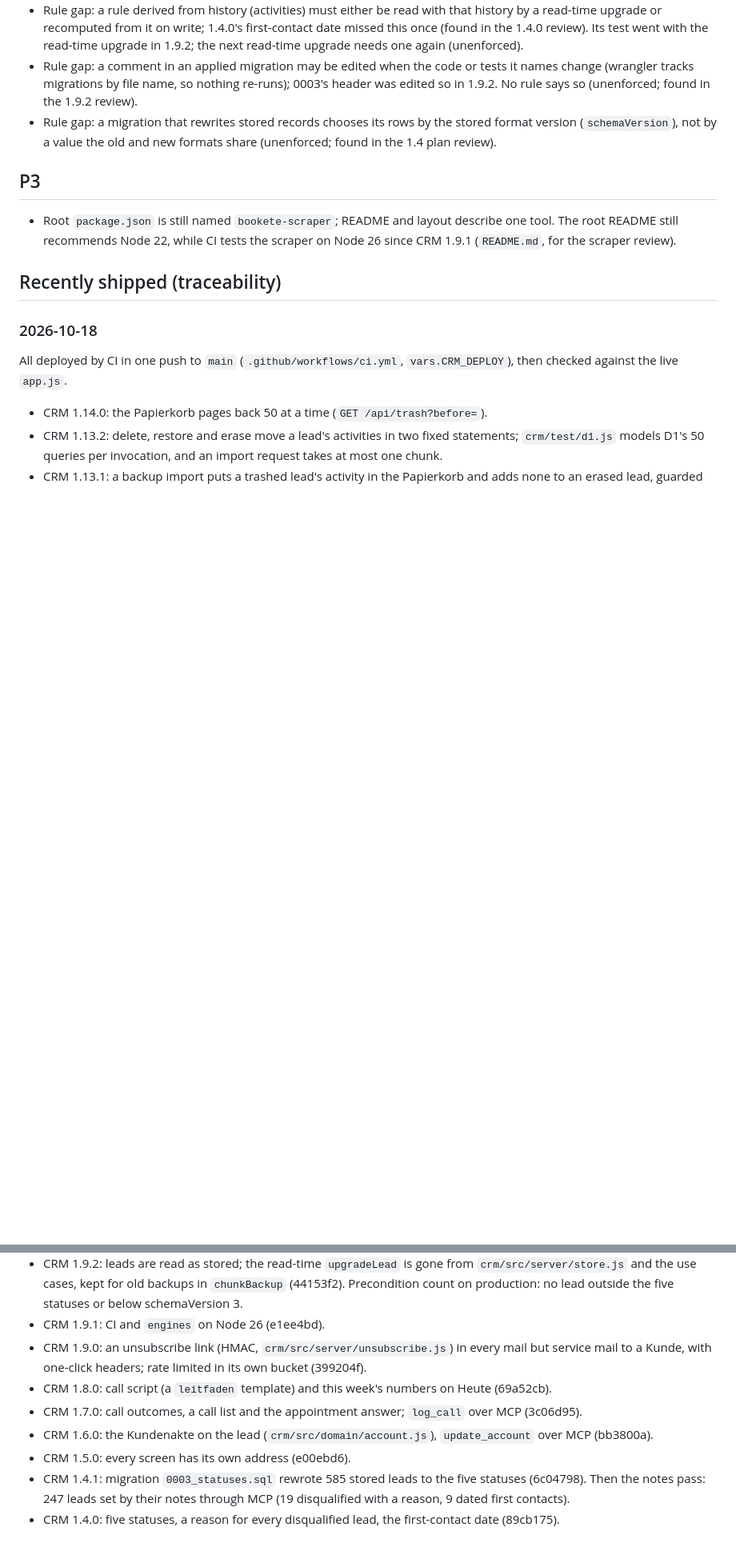
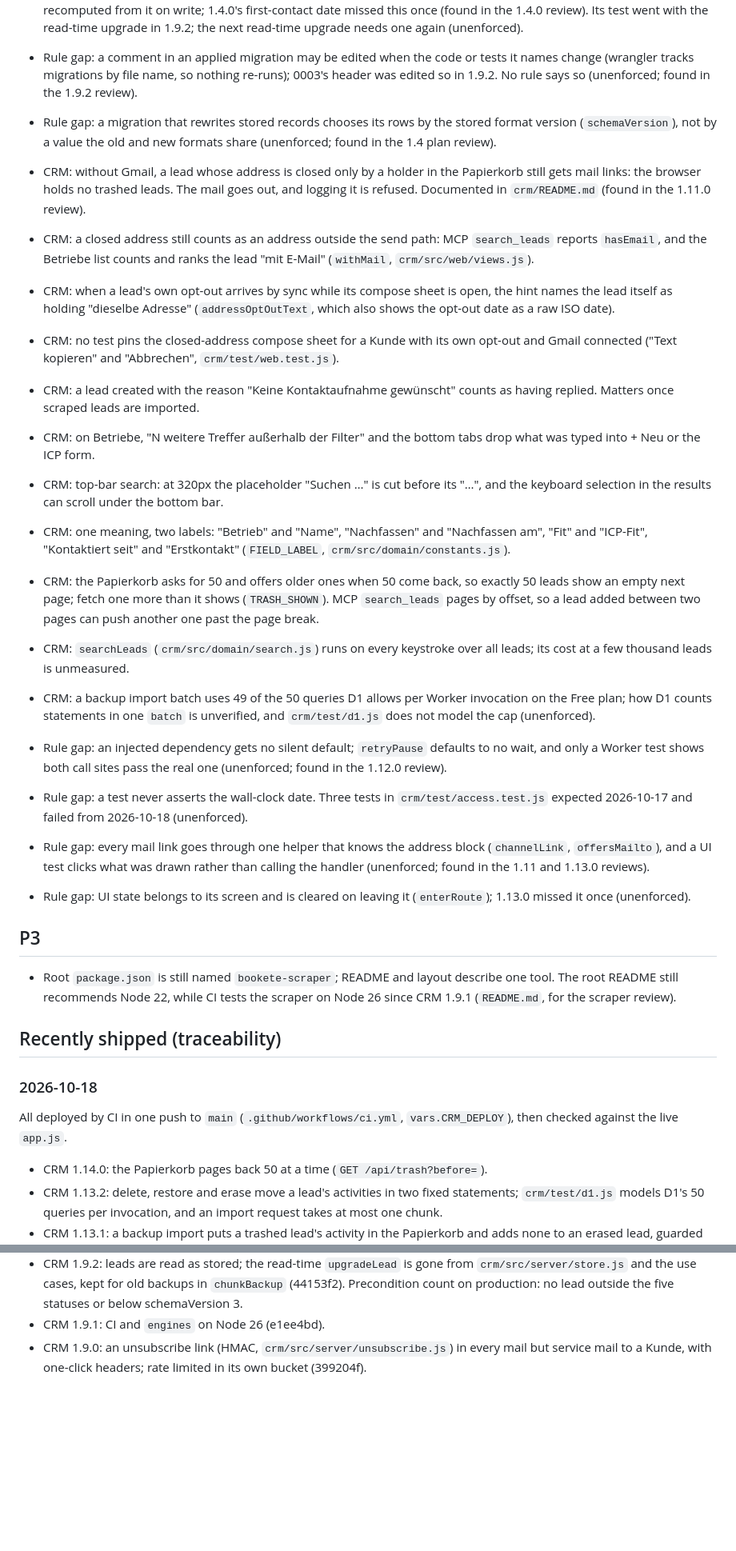
Before and after one commit to bonefade/bookete-os, a Markdown page: docs/backlog.md, 2 parts joined by grey strips. Shown at 80% size. GitHub-like rendering; blank space fills up the shorter version.

Commit message:
docs(backlog): groom after CRM 1.11.0 to 1.14.0
Nothing in flight now; next up are tasks as their own records. Adds
the follow-ups the 1.11 to 1.14 reviews found, and trims "Recently
shipped" to 1.9.0 onward.

Co-Authored-By: Claude Opus 5.5 <noreply@anthropic.com>

```diff
--- a/docs/backlog.md
+++ b/docs/backlog.md
@@ -48,6 +48,22 @@ or overwriting data by mistake, not about outside access.
 - Rule gap: a comment in an applied migration may be edited when the code or tests it names change (wrangler tracks migrations by file name, so nothing re-runs); 0003's header was edited so in 1.9.2. No rule says so (unenforced; found in the 1.9.2 review).
 - Rule gap: a migration that rewrites stored records chooses its rows by the stored format version (`schemaVersion`), not by a value the old and new formats share (unenforced; found in the 1.4 plan review).
 
+- CRM: without Gmail, a lead whose address is closed only by a holder in the Papierkorb still gets mail links: the browser holds no trashed leads. The mail goes out, and logging it is refused. Documented in `crm/README.md` (found in the 1.11.0 review).
+- CRM: a closed address still counts as an address outside the send path: MCP `search_leads` reports `hasEmail`, and the Betriebe list counts and ranks the lead "mit E-Mail" (`withMail`, `crm/src/web/views.js`).
+- CRM: when a lead's own opt-out arrives by sync while its compose sheet is open, the hint names the lead itself as holding "dieselbe Adresse" (`addressOptOutText`, which also shows the opt-out date as a raw ISO date).
+- CRM: no test pins the closed-address compose sheet for a Kunde with its own opt-out and Gmail connected ("Text kopieren" and "Abbrechen", `crm/test/web.test.js`).
+- CRM: a lead created with the reason "Keine Kontaktaufnahme gewünscht" counts as having replied. Matters once scraped leads are imported.
+- CRM: on Betriebe, "N weitere Treffer außerhalb der Filter" and the bottom tabs drop what was typed into + Neu or the ICP form.
+- CRM: top-bar search: at 320px the placeholder "Suchen …" is cut before its "…", and the keyboard selection in the results can scroll under the bottom bar.
+- CRM: one meaning, two labels: "Betrieb" and "Name", "Nachfassen" and "Nachfassen am", "Fit" and "ICP-Fit", "Kontaktiert seit" and "Erstkontakt" (`FIELD_LABEL`, `crm/src/domain/constants.js`).
+- CRM: the Papierkorb asks for 50 and offers older ones when 50 come back, so exactly 50 leads show an empty next page; fetch one more than it shows (`TRASH_SHOWN`). MCP `search_leads` pages by offset, so a lead added between two pages can push another one past the page break.
+- CRM: `searchLeads` (`crm/src/domain/search.js`) runs on every keystroke over all leads; its cost at a few thousand leads is unmeasured.
+- CRM: a backup import batch uses 49 of the 50 queries D1 allows per Worker invocation on the Free plan; how D1 counts statements in one `batch` is unverified, and `crm/test/d1.js` does not model the cap (unenforced).
+- Rule gap: an injected dependency gets no silent default; `retryPause` defaults to no wait, and only a Worker test shows both call sites pass the real one (unenforced; found in the 1.12.0 review).
+- Rule gap: a test never asserts the wall-clock date. Three tests in `crm/test/access.test.js` expected 2026-10-17 and failed from 2026-10-18 (unenforced).
+- Rule gap: every mail link goes through one helper that knows the address block (`channelLink`, `offersMailto`), and a UI test clicks what was drawn rather than calling the handler (unenforced; found in the 1.11 and 1.13.0 reviews).
+- Rule gap: UI state belongs to its screen and is cleared on leaving it (`enterRoute`); 1.13.0 missed it once (unenforced).
+
 ## P3
 
 - Root `package.json` is still named `bookete-scraper`; README and layout describe one tool. The root README still recommends Node 22, while CI tests the scraper on Node 26 since CRM 1.9.1 (`README.md`, for the scraper review).
@@ -77,9 +93,3 @@ All deployed by CI on a push to `main` (`.github/workflows/ci.yml`, `vars.CRM_DE
 - CRM 1.9.2: leads are read as stored; the read-time `upgradeLead` is gone from `crm/src/server/store.js` and the use cases, kept for old backups in `chunkBackup` (44153f2). Precondition count on production: no lead outside the five statuses or below schemaVersion 3.
 - CRM 1.9.1: CI and `engines` on Node 26 (e1ee4bd).
 - CRM 1.9.0: an unsubscribe link (HMAC, `crm/src/server/unsubscribe.js`) in every mail but service mail to a Kunde, with one-click headers; rate limited in its own bucket (399204f).
-- CRM 1.8.0: call script (a `leitfaden` template) and this week's numbers on Heute (69a52cb).
-- CRM 1.7.0: call outcomes, a call list and the appointment answer; `log_call` over MCP (3c06d95).
-- CRM 1.6.0: the Kundenakte on the lead (`crm/src/domain/account.js`), `update_account` over MCP (bb3800a).
-- CRM 1.5.0: every screen has its own address (e00ebd6).
-- CRM 1.4.1: migration `0003_statuses.sql` rewrote 585 stored leads to the five statuses (6c04798). Then the notes pass: 247 leads set by their notes through MCP (19 disqualified with a reason, 9 dated first contacts).
-- CRM 1.4.0: five statuses, a reason for every disqualified lead, the first-contact date (89cb175).
```
Also changed, not shown: other parts of docs/backlog.md (+2 -2 lines).
